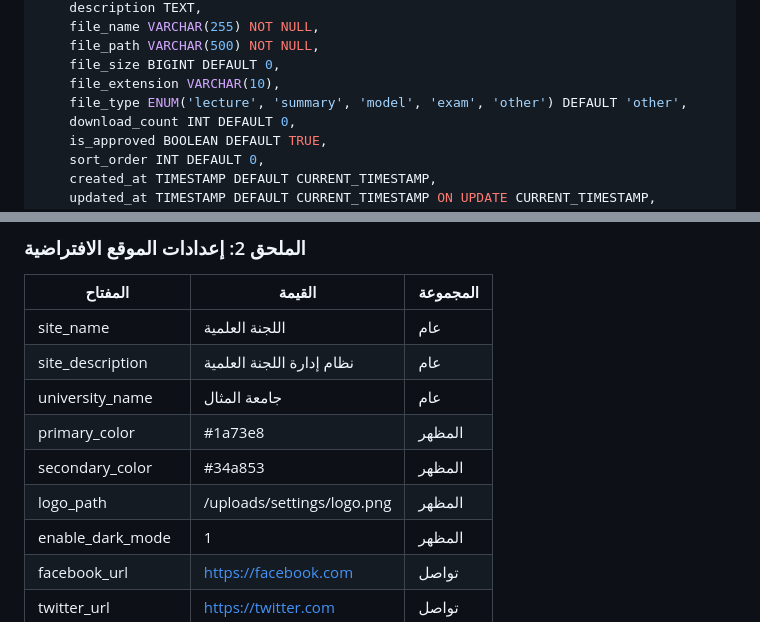
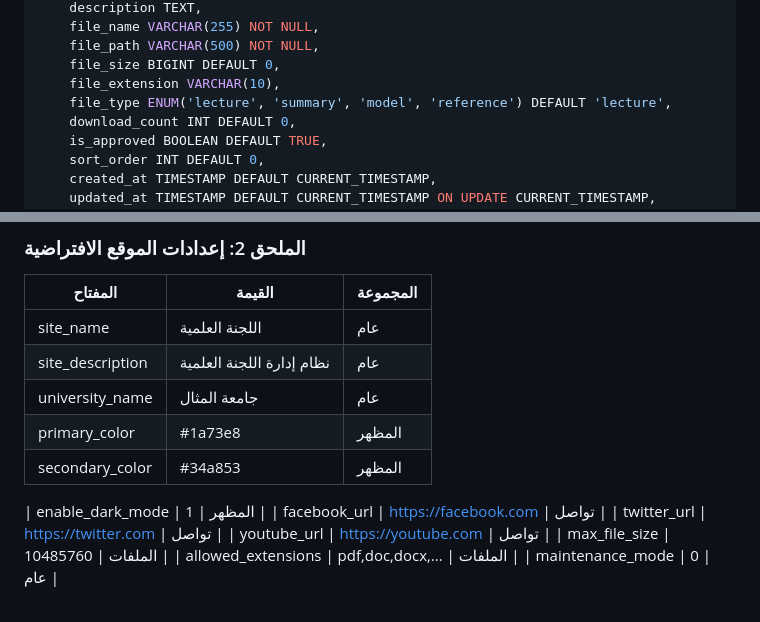
Before and after one commit to MohammedMahmoodAhmedALAhnomi/university, a Markdown page: docs/توثيق_المشروع.md, 2 parts joined by grey strips. Drawn GitHub-style.

```diff
--- a/docs/توثيق_المشروع.md
+++ b/docs/توثيق_المشروع.md
@@ -963,7 +963,7 @@ CREATE TABLE files (
     file_path VARCHAR(500) NOT NULL,
     file_size BIGINT DEFAULT 0,
     file_extension VARCHAR(10),
-    file_type ENUM('lecture', 'summary', 'model', 'exam', 'other') DEFAULT 'other',
+    file_type ENUM('lecture', 'summary', 'model', 'reference') DEFAULT 'lecture',
     download_count INT DEFAULT 0,
     is_approved BOOLEAN DEFAULT TRUE,
     sort_order INT DEFAULT 0,
@@ -1049,7 +1049,7 @@ CREATE TABLE sessions (
 | university_name | جامعة المثال | عام |
 | primary_color | #1a73e8 | المظهر |
 | secondary_color | #34a853 | المظهر |
-| logo_path | /uploads/settings/logo.png | المظهر |
+
 | enable_dark_mode | 1 | المظهر |
 | facebook_url | https://facebook.com | تواصل |
 | twitter_url | https://twitter.com | تواصل |
```
